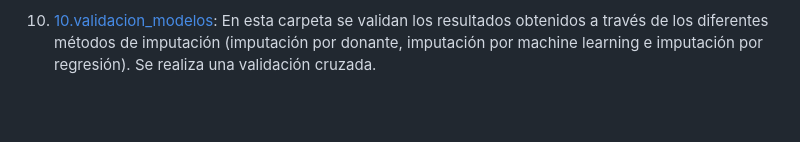
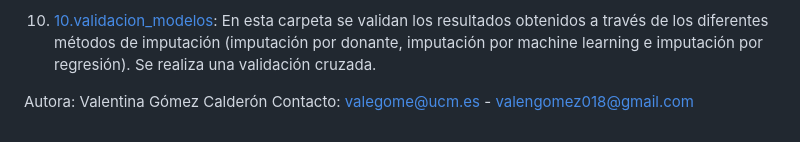
Before and after one commit to vgomezc18/TFM, a Markdown page: README.md, the part around one of its changes. Rendered like a GitHub page; blank space fills up the shorter version.

Commit message:
se añade autor

```diff
--- a/README.md
+++ b/README.md
@@ -30,3 +31,6 @@ La carpeta de inputs no contiene las bases de datos que se usaron del Panel Muni
 9. [09.comparacion_modelos](https://github.com/vgomezc18/TFM/tree/main/09.comparacion_modelos): En esta carpeta se comparan los diferentes métodos de imputación (resultados JEP-CEV-HRDAG, imputación por donante, imputación por machine learning e imputación por regresión). Se realizan gráficos que permitan comparar los diferentes resultados.
 
 10. [10.validacion_modelos](https://github.com/vgomezc18/TFM/tree/main/10.validacion_modelos): En esta carpeta se validan los resultados obtenidos a través de los diferentes métodos de imputación (imputación por donante, imputación por machine learning e imputación por regresión). Se realiza una validación cruzada.
+
+Autora: Valentina Gómez Calderón
+Contacto: valegome@ucm.es - valengomez018@gmail.com
```
Also changed, not shown: other parts of README.md (+1 -0 lines).
